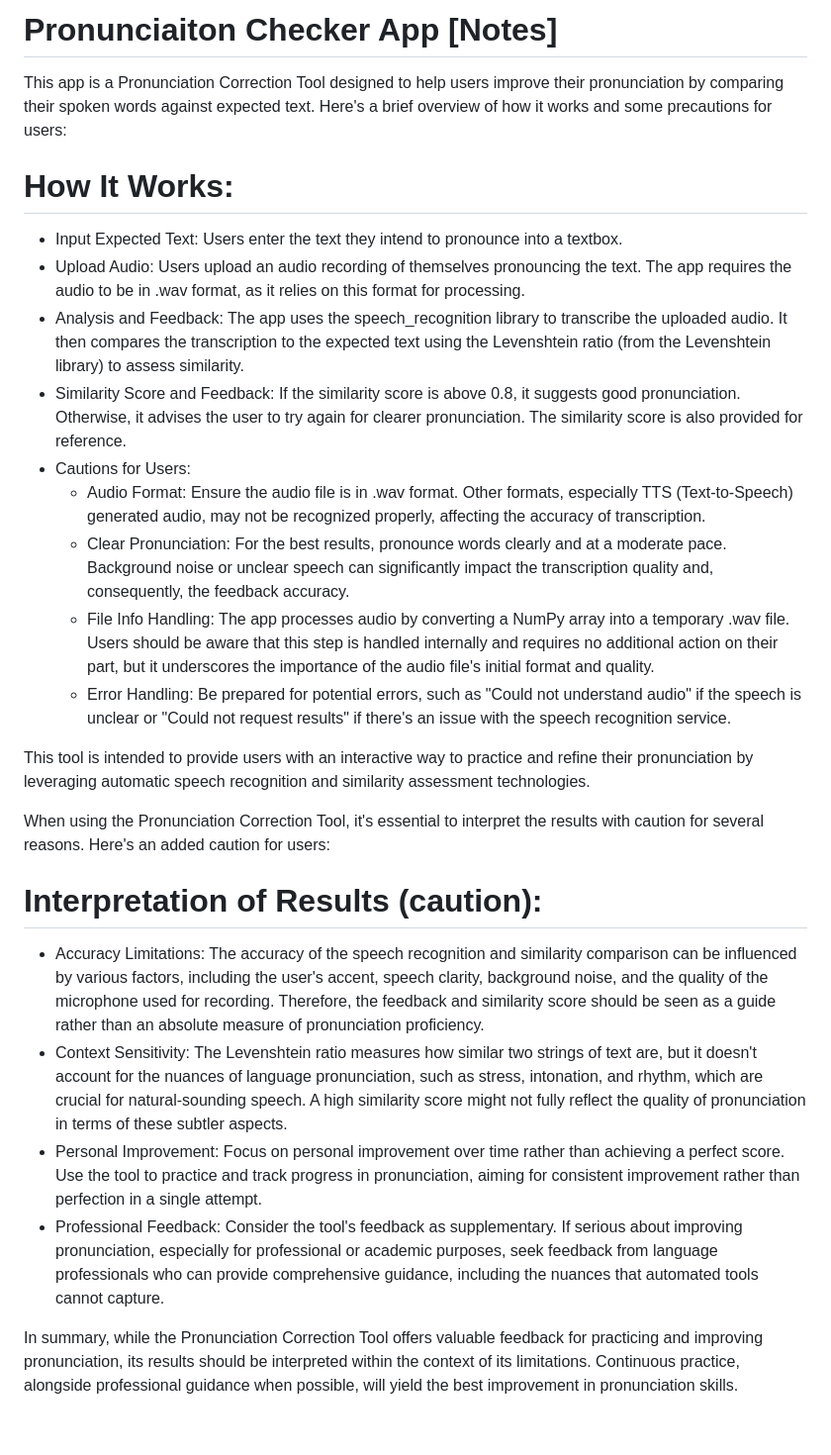
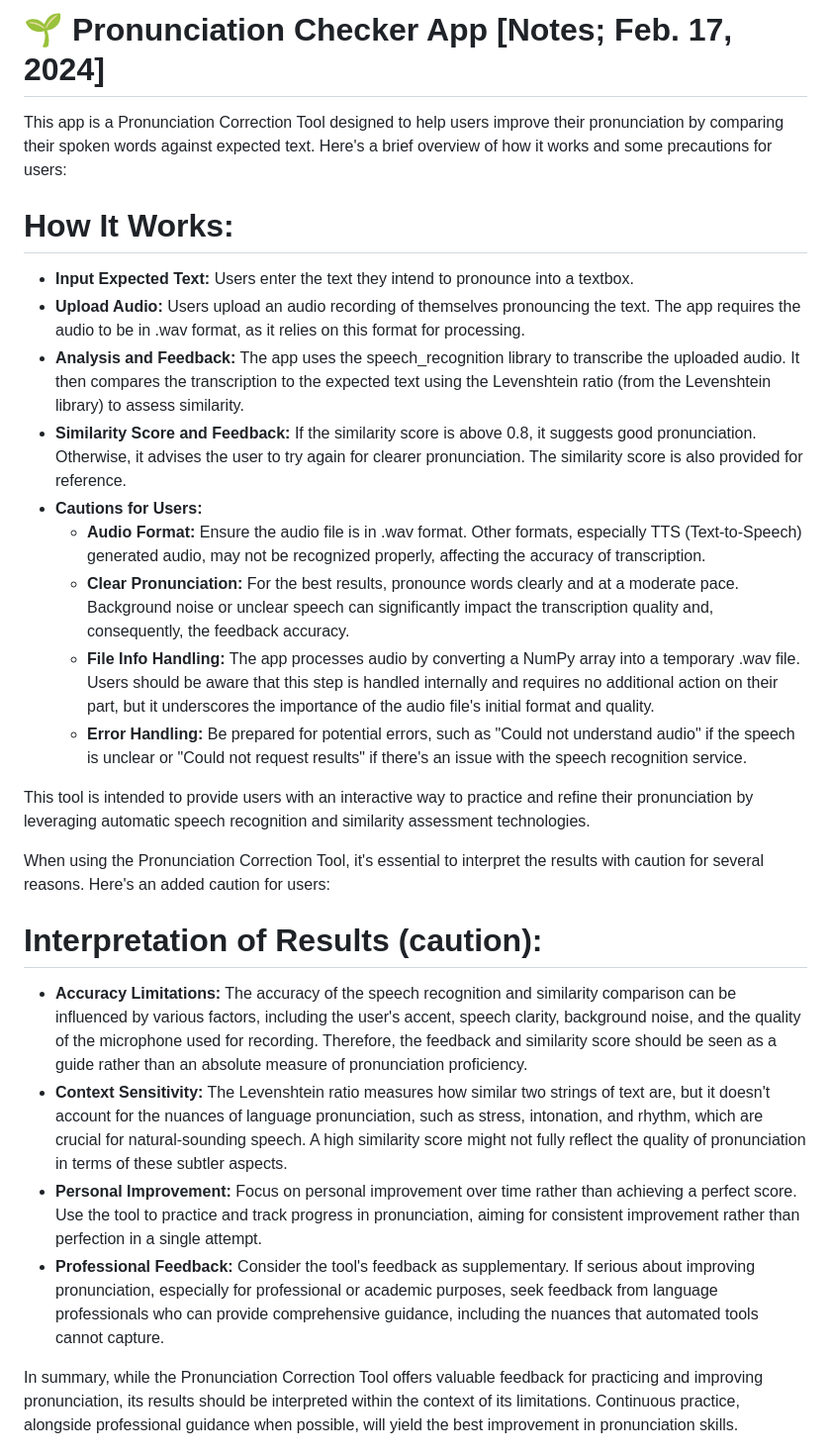
Before and after one commit to mrkim21/mrkim21.github.io, a Markdown page: appfolder/proncheckcaution.md, the part around the change. Shown: that part at 99% size. Rendered like a GitHub page; blank space fills up the shorter version.

```diff
--- a/appfolder/proncheckcaution.md
+++ b/appfolder/proncheckcaution.md
@@ -1,26 +1,26 @@
-# Pronunciaiton Checker App [Notes]
+# 🌱 Pronunciation Checker App [Notes; Feb. 17, 2024]
 
 This app is a Pronunciation Correction Tool designed to help users improve their pronunciation by comparing their spoken words against expected text. Here's a brief overview of how it works and some precautions for users:
 
 # How It Works:
-+ Input Expected Text: Users enter the text they intend to pronounce into a textbox.
-+ Upload Audio: Users upload an audio recording of themselves pronouncing the text. The app requires the audio to be in .wav format, as it relies on this format for processing.
-+ Analysis and Feedback: The app uses the speech_recognition library to transcribe the uploaded audio. It then compares the transcription to the expected text using the Levenshtein ratio (from the Levenshtein library) to assess similarity.
-+ Similarity Score and Feedback: If the similarity score is above 0.8, it suggests good pronunciation. Otherwise, it advises the user to try again for clearer pronunciation. The similarity score is also provided for reference.
-+ Cautions for Users:
-  + Audio Format: Ensure the audio file is in .wav format. Other formats, especially TTS (Text-to-Speech) generated audio, may not be recognized properly, affecting the accuracy of transcription.
-  + Clear Pronunciation: For the best results, pronounce words clearly and at a moderate pace. Background noise or unclear speech can significantly impact the transcription quality and, consequently, the feedback accuracy.
-  + File Info Handling: The app processes audio by converting a NumPy array into a temporary .wav file. Users should be aware that this step is handled internally and requires no additional action on their part, but it underscores the importance of the audio file's initial format and quality.
-  + Error Handling: Be prepared for potential errors, such as "Could not understand audio" if the speech is unclear or "Could not request results" if there's an issue with the speech recognition service.
++ **Input Expected Text:** Users enter the text they intend to pronounce into a textbox.
++ **Upload Audio:** Users upload an audio recording of themselves pronouncing the text. The app requires the audio to be in .wav format, as it relies on this format for processing.
++ **Analysis and Feedback:** The app uses the speech_recognition library to transcribe the uploaded audio. It then compares the transcription to the expected text using the Levenshtein ratio (from the Levenshtein library) to assess similarity.
++ **Similarity Score and Feedback:** If the similarity score is above 0.8, it suggests good pronunciation. Otherwise, it advises the user to try again for clearer pronunciation. The similarity score is also provided for reference.
++ **Cautions for Users:**
+  + **Audio Format:** Ensure the audio file is in .wav format. Other formats, especially TTS (Text-to-Speech) generated audio, may not be recognized properly, affecting the accuracy of transcription.
+  + **Clear Pronunciation:** For the best results, pronounce words clearly and at a moderate pace. Background noise or unclear speech can significantly impact the transcription quality and, consequently, the feedback accuracy.
+  + **File Info Handling:** The app processes audio by converting a NumPy array into a temporary .wav file. Users should be aware that this step is handled internally and requires no additional action on their part, but it underscores the importance of the audio file's initial format and quality.
+  + **Error Handling:** Be prepared for potential errors, such as "Could not understand audio" if the speech is unclear or "Could not request results" if there's an issue with the speech recognition service.
 
 This tool is intended to provide users with an interactive way to practice and refine their pronunciation by leveraging automatic speech recognition and similarity assessment technologies.
 
 When using the Pronunciation Correction Tool, it's essential to interpret the results with caution for several reasons. Here's an added caution for users:
 
 # Interpretation of Results (caution):
-+ Accuracy Limitations: The accuracy of the speech recognition and similarity comparison can be influenced by various factors, including the user's accent, speech clarity, background noise, and the quality of the microphone used for recording. Therefore, the feedback and similarity score should be seen as a guide rather than an absolute measure of pronunciation proficiency.
-+ Context Sensitivity: The Levenshtein ratio measures how similar two strings of text are, but it doesn't account for the nuances of language pronunciation, such as stress, intonation, and rhythm, which are crucial for natural-sounding speech. A high similarity score might not fully reflect the quality of pronunciation in terms of these subtler aspects.
-+ Personal Improvement: Focus on personal improvement over time rather than achieving a perfect score. Use the tool to practice and track progress in pronunciation, aiming for consistent improvement rather than perfection in a single attempt.
-+ Professional Feedback: Consider the tool's feedback as supplementary. If serious about improving pronunciation, especially for professional or academic purposes, seek feedback from language professionals who can provide comprehensive guidance, including the nuances that automated tools cannot capture.
++ **Accuracy Limitations:** The accuracy of the speech recognition and similarity comparison can be influenced by various factors, including the user's accent, speech clarity, background noise, and the quality of the microphone used for recording. Therefore, the feedback and similarity score should be seen as a guide rather than an absolute measure of pronunciation proficiency.
++ **Context Sensitivity:** The Levenshtein ratio measures how similar two strings of text are, but it doesn't account for the nuances of language pronunciation, such as stress, intonation, and rhythm, which are crucial for natural-sounding speech. A high similarity score might not fully reflect the quality of pronunciation in terms of these subtler aspects.
++ **Personal Improvement:** Focus on personal improvement over time rather than achieving a perfect score. Use the tool to practice and track progress in pronunciation, aiming for consistent improvement rather than perfection in a single attempt.
++ **Professional Feedback:** Consider the tool's feedback as supplementary. If serious about improving pronunciation, especially for professional or academic purposes, seek feedback from language professionals who can provide comprehensive guidance, including the nuances that automated tools cannot capture.
 
 In summary, while the Pronunciation Correction Tool offers valuable feedback for practicing and improving pronunciation, its results should be interpreted within the context of its limitations. Continuous practice, alongside professional guidance when possible, will yield the best improvement in pronunciation skills.
```
